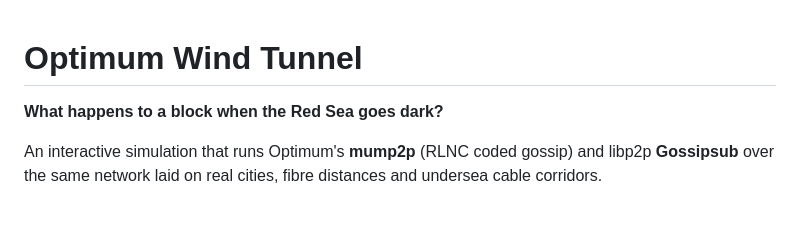
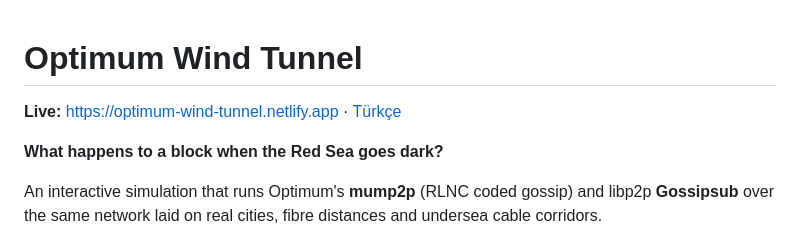
Before and after one commit to erkancamli/optimum-wind-tunnel, a Markdown page: README.md, the part around the change. GitHub-like rendering; blank space fills up the shorter version.

```diff
--- a/README.md
+++ b/README.md
@@ -1,4 +1,6 @@
 # Optimum Wind Tunnel
+
+**Live:** https://optimum-wind-tunnel.netlify.app · [Türkçe](https://optimum-wind-tunnel.netlify.app/tr/)
 
 **What happens to a block when the Red Sea goes dark?**
 
```
Also changed, not shown: apple-touch-icon.png (added), favicon-32.png (added), icon-512.png (added), 10 other files.
